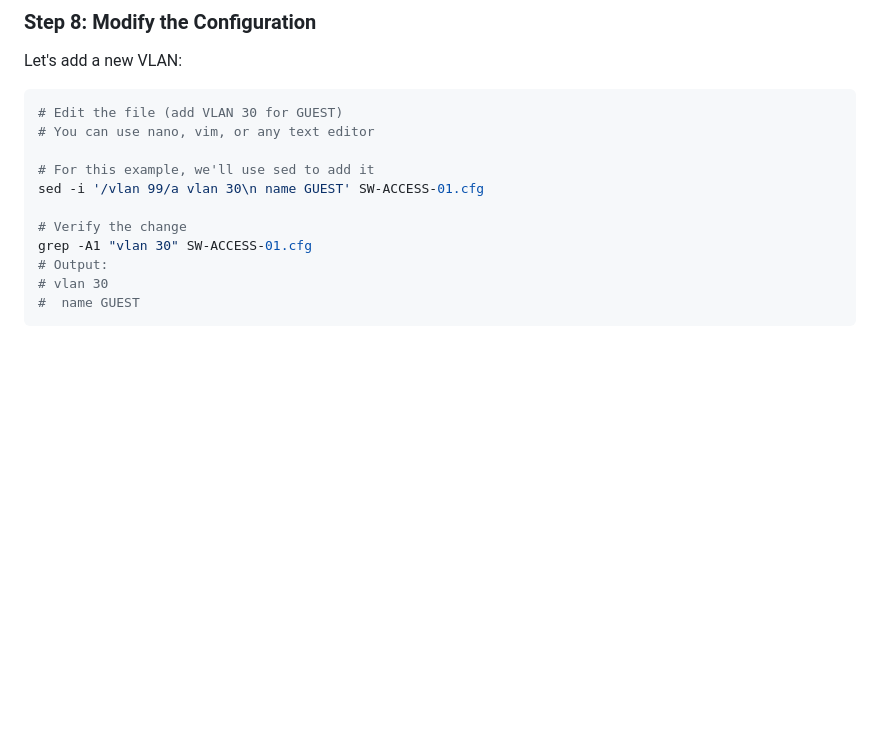
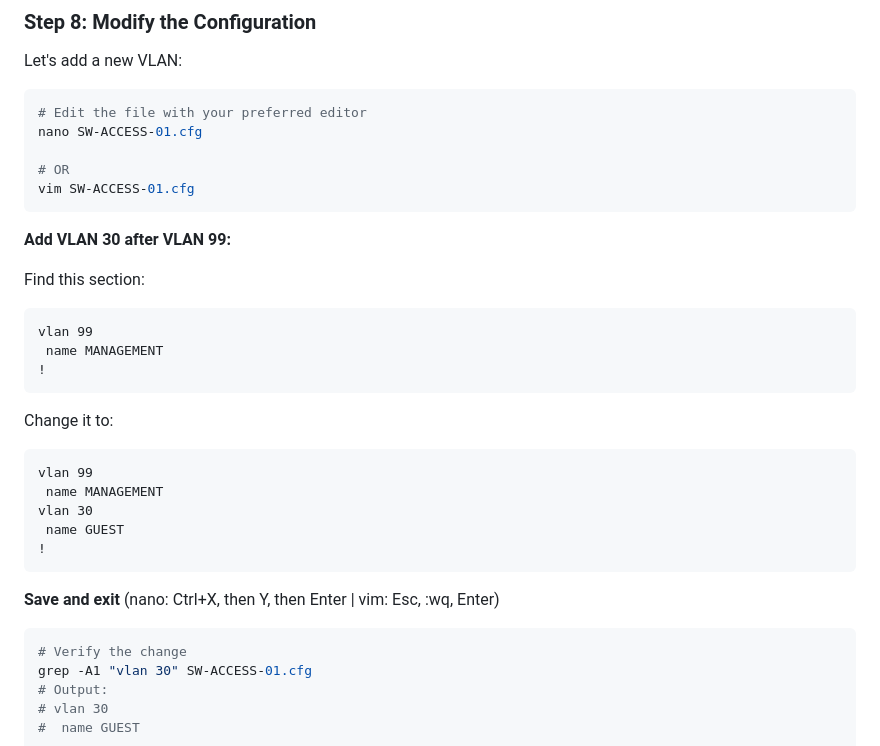
Before and after one commit to seanerama/learning-labs, a Markdown page: git/part1-basics/01-repository-basics.md, the part around the change. Rendered like a GitHub page; blank space fills up the shorter version.

Commit message:
removing sed commands and replaced with direct edits

````diff
--- a/git/part1-basics/01-repository-basics.md
+++ b/git/part1-basics/01-repository-basics.md
@@ -202,12 +202,34 @@ Clean! No pending changes.
 Let's add a new VLAN:
 
 ```bash
-# Edit the file (add VLAN 30 for GUEST)
-# You can use nano, vim, or any text editor
+# Edit the file with your preferred editor
+nano SW-ACCESS-01.cfg
 
-# For this example, we'll use sed to add it
-sed -i '/vlan 99/a vlan 30\n name GUEST' SW-ACCESS-01.cfg
+# OR
+vim SW-ACCESS-01.cfg
+```
 
+**Add VLAN 30 after VLAN 99:**
+
+Find this section:
+```
+vlan 99
+ name MANAGEMENT
+!
+```
+
+Change it to:
+```
+vlan 99
+ name MANAGEMENT
+vlan 30
+ name GUEST
+!
+```
+
+**Save and exit** (nano: Ctrl+X, then Y, then Enter | vim: Esc, :wq, Enter)
+
+```bash
 # Verify the change
 grep -A1 "vlan 30" SW-ACCESS-01.cfg
 # Output:
````
Also changed, not shown: git/part3-advanced/04-complete-workflow.md (+21 -5 lines).
